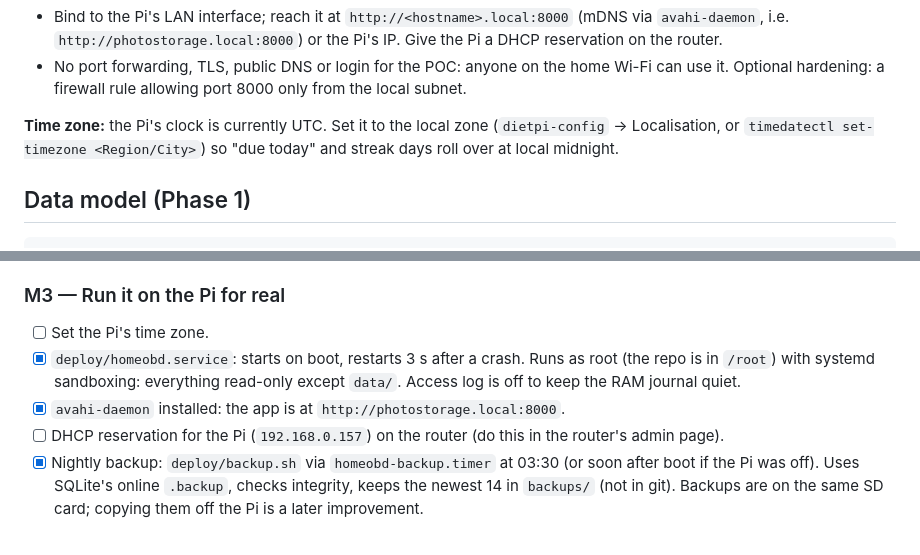
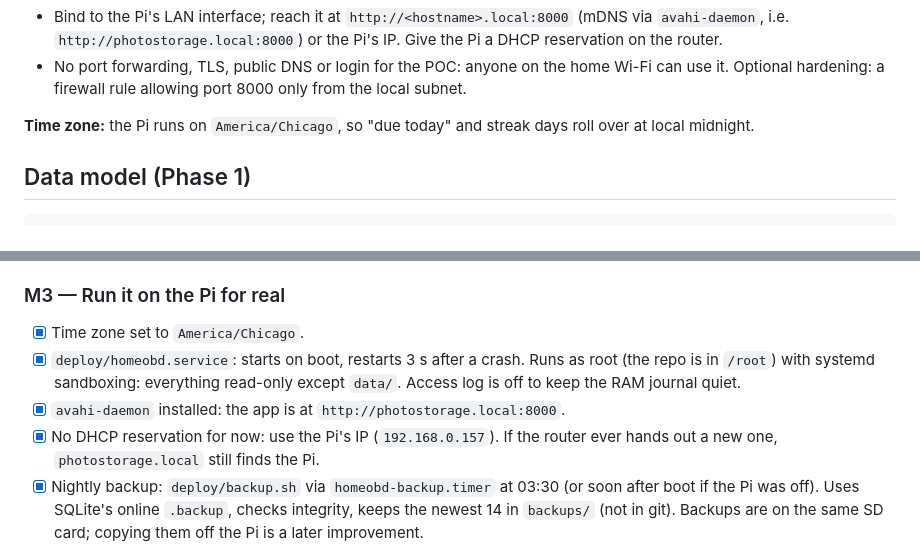
Before and after one commit to Vigneshsiva1/homeOBD, a Markdown page: docs/PLAN.md, 2 parts joined by grey strips. GitHub-like rendering.

Commit message:
Mark M3 time zone and IP steps done in plan
The Pi now runs on America/Chicago, and the app is reached by the Pi's
IP (no DHCP reservation), with photostorage.local as the fallback.

Co-Authored-By: Claude Opus 5.5 <noreply@anthropic.com>

```diff
--- a/docs/PLAN.md
+++ b/docs/PLAN.md
@@ -119,9 +119,8 @@ days), never stored, so they can't drift:
 - No port forwarding, TLS, public DNS or login for the POC: anyone on the home Wi-Fi can use it.
   Optional hardening: a firewall rule allowing port 8000 only from the local subnet.
 
-**Time zone:** the Pi's clock is currently UTC. Set it to the local zone (`dietpi-config` →
-Localisation, or `timedatectl set-timezone <Region/City>`) so "due today" and streak days
-roll over at local midnight.
+**Time zone:** the Pi runs on `America/Chicago`, so "due today" and streak days roll over
+at local midnight.
 
 ## Data model (Phase 1)
 
@@ -226,12 +225,13 @@ Files: `app/static/index.html` + `scantool.js` + `scantool.css` (scanner, served
 scanner re-reads its data every 60 s and whenever the tab becomes visible again.
 
 ### M3 — Run it on the Pi for real
-- [ ] Set the Pi's time zone.
+- [x] Time zone set to `America/Chicago`.
 - [x] `deploy/homeobd.service`: starts on boot, restarts 3 s after a crash. Runs as root
   (the repo is in `/root`) with systemd sandboxing: everything read-only except `data/`.
   Access log is off to keep the RAM journal quiet.
 - [x] `avahi-daemon` installed: the app is at `http://photostorage.local:8000`.
-- [ ] DHCP reservation for the Pi (`192.168.0.157`) on the router (do this in the router's admin page).
+- [x] No DHCP reservation for now: use the Pi's IP (`192.168.0.157`). If the router ever hands
+  out a new one, `photostorage.local` still finds the Pi.
 - [x] Nightly backup: `deploy/backup.sh` via `homeobd-backup.timer` at 03:30 (or soon after boot
   if the Pi was off). Uses SQLite's online `.backup`, checks integrity, keeps the newest 14
   in `backups/` (not in git). Backups are on the same SD card; copying them off the Pi is a
```
